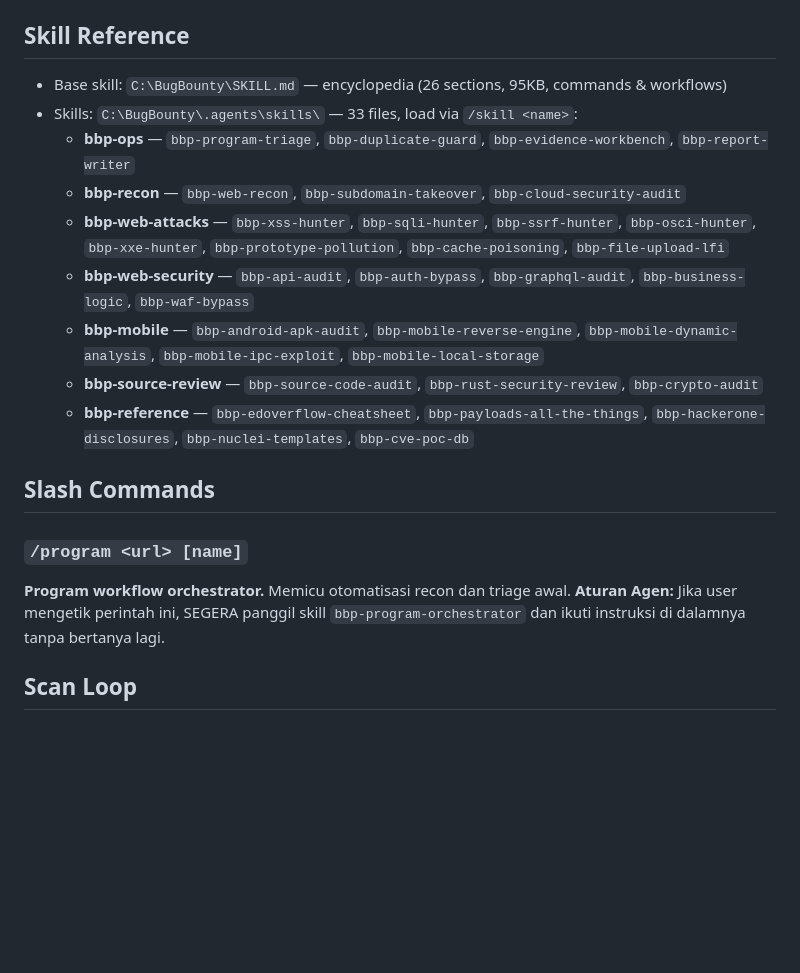
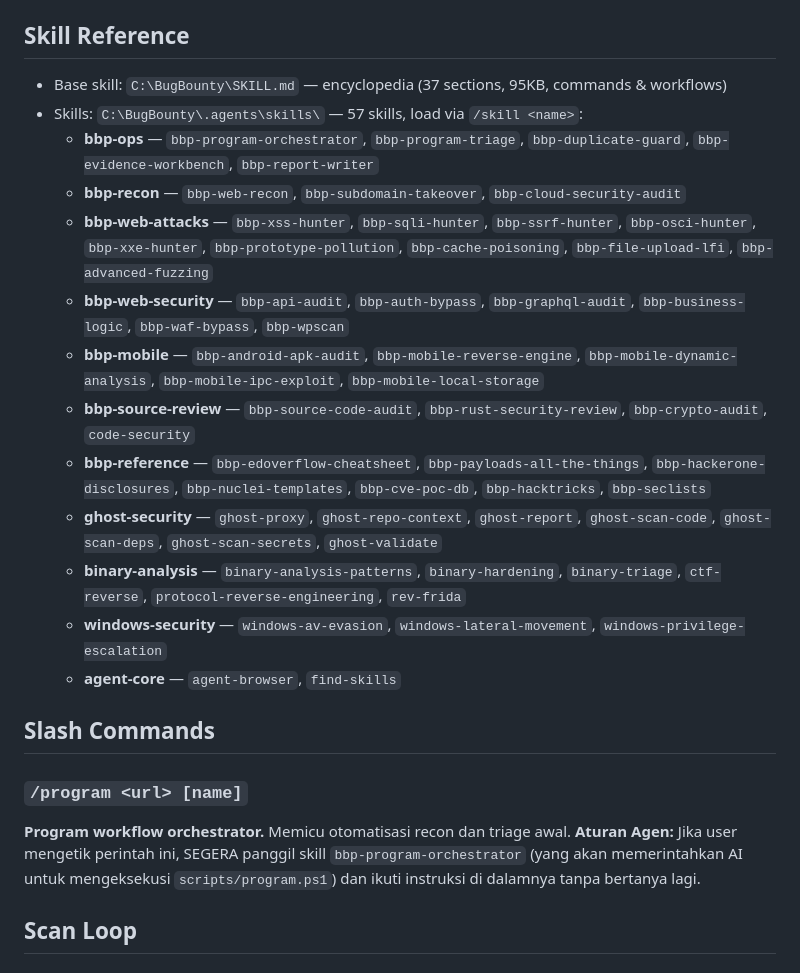
Before and after one commit to BMNTR/BugBounty, a Markdown page: AGENTS.md, the part around the change. GitHub-like rendering; blank space fills up the shorter version.

Commit message:
Sync AGENTS.md skill index with filesystem directories

```diff
--- a/AGENTS.md
+++ b/AGENTS.md
@@ -23,22 +23,26 @@
 
 ## Skill Reference
 
-- Base skill: `C:\BugBounty\SKILL.md` — encyclopedia (26 sections, 95KB, commands & workflows)
-- Skills: `C:\BugBounty\.agents\skills\` — 33 files, load via `/skill <name>`:
-  - **bbp-ops** — `bbp-program-triage`, `bbp-duplicate-guard`, `bbp-evidence-workbench`, `bbp-report-writer`
+- Base skill: `C:\BugBounty\SKILL.md` — encyclopedia (37 sections, 95KB, commands & workflows)
+- Skills: `C:\BugBounty\.agents\skills\` — 57 skills, load via `/skill <name>`:
+  - **bbp-ops** — `bbp-program-orchestrator`, `bbp-program-triage`, `bbp-duplicate-guard`, `bbp-evidence-workbench`, `bbp-report-writer`
   - **bbp-recon** — `bbp-web-recon`, `bbp-subdomain-takeover`, `bbp-cloud-security-audit`
-  - **bbp-web-attacks** — `bbp-xss-hunter`, `bbp-sqli-hunter`, `bbp-ssrf-hunter`, `bbp-osci-hunter`, `bbp-xxe-hunter`, `bbp-prototype-pollution`, `bbp-cache-poisoning`, `bbp-file-upload-lfi`
-  - **bbp-web-security** — `bbp-api-audit`, `bbp-auth-bypass`, `bbp-graphql-audit`, `bbp-business-logic`, `bbp-waf-bypass`
+  - **bbp-web-attacks** — `bbp-xss-hunter`, `bbp-sqli-hunter`, `bbp-ssrf-hunter`, `bbp-osci-hunter`, `bbp-xxe-hunter`, `bbp-prototype-pollution`, `bbp-cache-poisoning`, `bbp-file-upload-lfi`, `bbp-advanced-fuzzing`
+  - **bbp-web-security** — `bbp-api-audit`, `bbp-auth-bypass`, `bbp-graphql-audit`, `bbp-business-logic`, `bbp-waf-bypass`, `bbp-wpscan`
   - **bbp-mobile** — `bbp-android-apk-audit`, `bbp-mobile-reverse-engine`, `bbp-mobile-dynamic-analysis`, `bbp-mobile-ipc-exploit`, `bbp-mobile-local-storage`
-  - **bbp-source-review** — `bbp-source-code-audit`, `bbp-rust-security-review`, `bbp-crypto-audit`
-  - **bbp-reference** — `bbp-edoverflow-cheatsheet`, `bbp-payloads-all-the-things`, `bbp-hackerone-disclosures`, `bbp-nuclei-templates`, `bbp-cve-poc-db`
+  - **bbp-source-review** — `bbp-source-code-audit`, `bbp-rust-security-review`, `bbp-crypto-audit`, `code-security`
+  - **bbp-reference** — `bbp-edoverflow-cheatsheet`, `bbp-payloads-all-the-things`, `bbp-hackerone-disclosures`, `bbp-nuclei-templates`, `bbp-cve-poc-db`, `bbp-hacktricks`, `bbp-seclists`
+  - **ghost-security** — `ghost-proxy`, `ghost-repo-context`, `ghost-report`, `ghost-scan-code`, `ghost-scan-deps`, `ghost-scan-secrets`, `ghost-validate`
+  - **binary-analysis** — `binary-analysis-patterns`, `binary-hardening`, `binary-triage`, `ctf-reverse`, `protocol-reverse-engineering`, `rev-frida`
+  - **windows-security** — `windows-av-evasion`, `windows-lateral-movement`, `windows-privilege-escalation`
+  - **agent-core** — `agent-browser`, `find-skills`
 
 ## Slash Commands
 
 ### `/program <url> [name]`
 
 **Program workflow orchestrator.** Memicu otomatisasi recon dan triage awal.
-**Aturan Agen:** Jika user mengetik perintah ini, SEGERA panggil skill `bbp-program-orchestrator` dan ikuti instruksi di dalamnya tanpa bertanya lagi.
+**Aturan Agen:** Jika user mengetik perintah ini, SEGERA panggil skill `bbp-program-orchestrator` (yang akan memerintahkan AI untuk mengeksekusi `scripts/program.ps1`) dan ikuti instruksi di dalamnya tanpa bertanya lagi.
 
 ## Scan Loop
 
```
